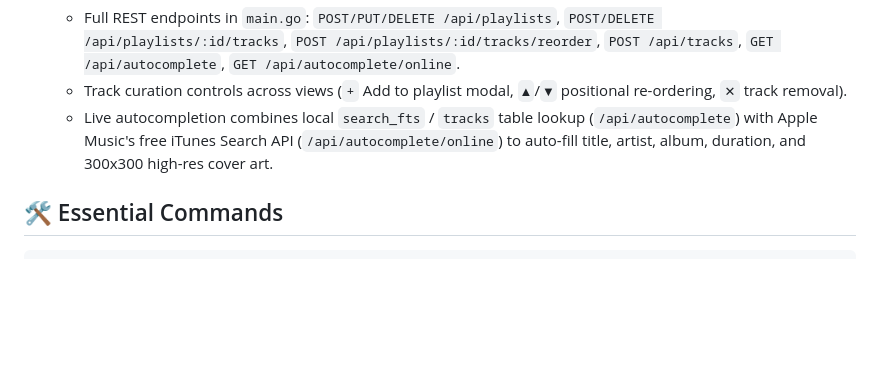
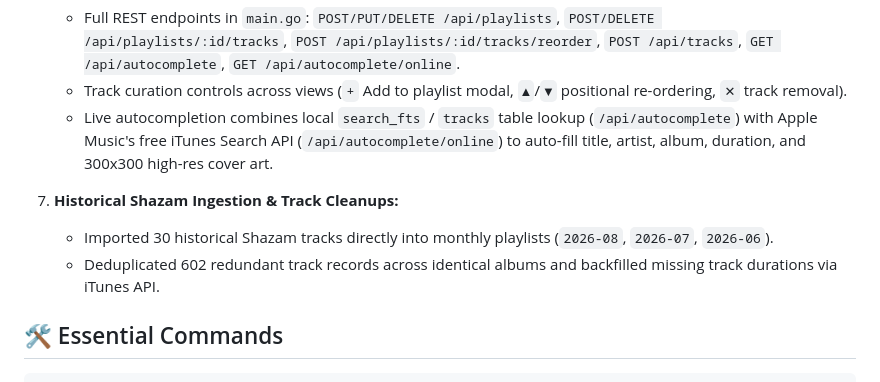
Before and after one commit to danielfalbo/groovebox, a Markdown page: AGENTS.md, the part around the change. Rendered like a GitHub page; blank space fills up the shorter version.

````diff
--- a/AGENTS.md
+++ b/AGENTS.md
@@ -62,6 +62,11 @@
    - Track curation controls across views (`+` Add to playlist modal, `▲`/`▼` positional re-ordering, `✕` track removal).
    - Live autocompletion combines local `search_fts` / `tracks` table lookup (`/api/autocomplete`) with Apple Music's free iTunes Search API (`/api/autocomplete/online`) to auto-fill title, artist, album, duration, and 300x300 high-res cover art.
 
+7. **Historical Shazam Ingestion & Track Cleanups:**
+   - Imported 30 historical Shazam tracks directly into monthly playlists (`2026-08`, `2026-07`, `2026-06`).
+   - Deduplicated 602 redundant track records across identical albums and backfilled missing track durations via iTunes API.
+
+
 ## 🛠️ Essential Commands
 
 ```bash
````
Also changed, not shown: PLAN.md (+4 -1 lines).
